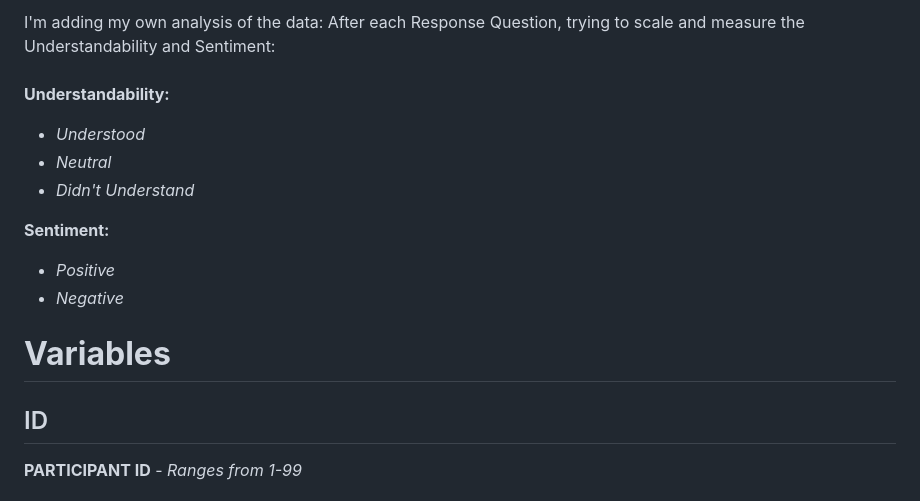
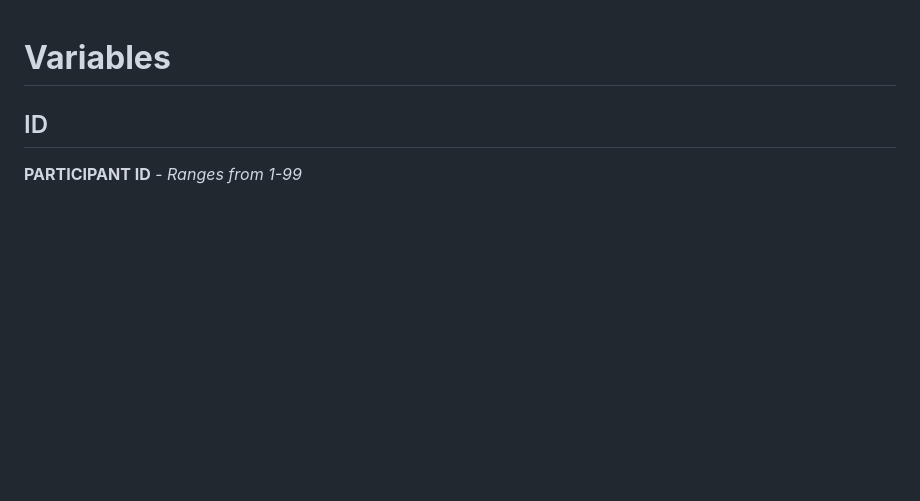
Before and after one commit to kendall-beaver/misinformation-study, a Markdown page: analysis/data/VARIABLES-DIANA-STUDY.md, the part around the change. GitHub-like rendering; blank space fills up the shorter version.

```diff
--- a/analysis/data/VARIABLES.md
+++ b/analysis/data/VARIABLES-DIANA-STUDY.md
@@ -1,15 +1,3 @@
-I'm adding my own analysis of the data:
-After each Response Question, trying to scale and measure the Understandability and Sentiment:
-<br><br>
-**Understandability:**
-* _Understood_
-* _Neutral_
-* _Didn't Understand_
-
-**Sentiment:**
-* _Positive_
-* _Negative_
-
 # **Variables**
 
 ## ID
```
